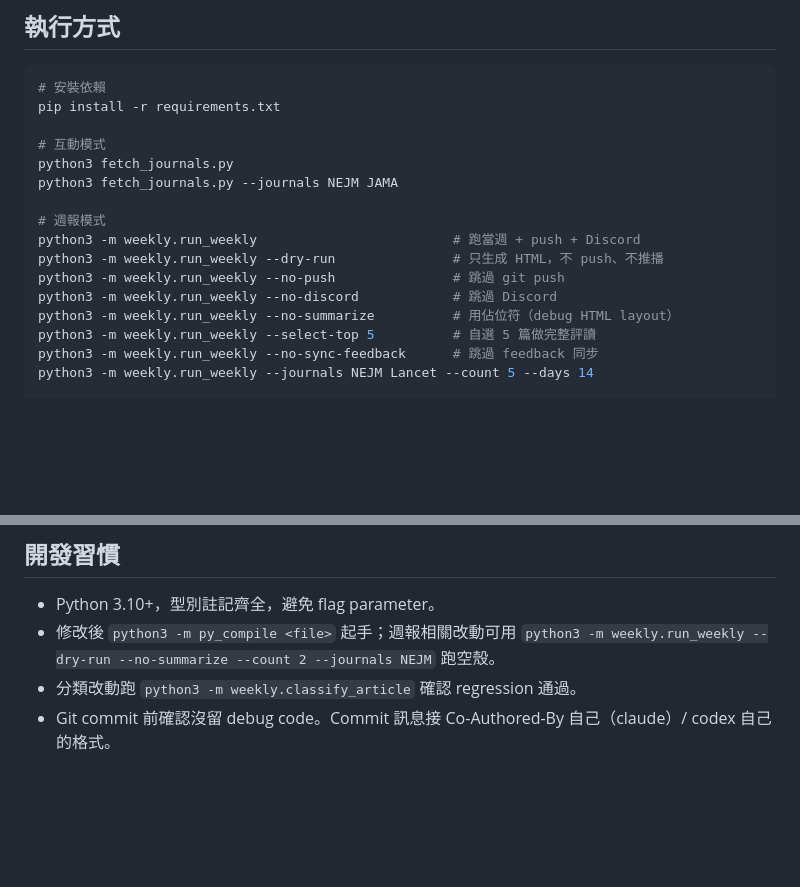
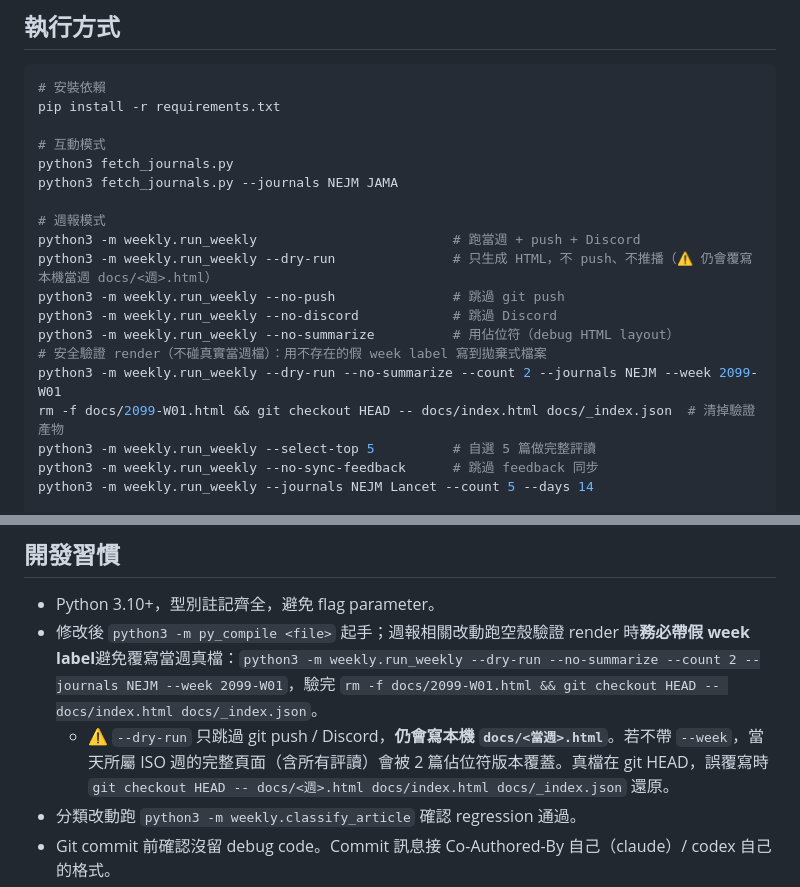
Before and after one commit to PKYang49/JournalFetcher, a Markdown page: AGENTS.md, 2 parts joined by grey strips. Rendered like a GitHub page; blank space fills up the shorter version.

Commit message:
docs: warn --dry-run overwrites current-week docs; use fake --week
W27 事故：--dry-run --no-summarize --count 2 --journals NEJM（無 --week）
在 W27 當週跑，把 docs/2026-W27.html（206KB / 16 篇評讀）覆寫成 13KB / 0
評讀的佔位版。--dry-run 只跳過 push/Discord，仍會寫本機 docs/<當週>.html。

- 執行方式區的 --dry-run 註記加 ⚠️，並新增「安全驗證 render」範例：帶假
  week label（--week 2099-W01）寫到拋棄式檔案，驗完清掉。
- 開發習慣區把原本推薦的危險指令改成帶 --week 的安全版，並說明誤覆寫時
  用 git checkout HEAD -- docs/... 還原。

```diff
--- a/AGENTS.md
+++ b/AGENTS.md
@@ -267,10 +267,13 @@ python3 fetch_journals.py --journals NEJM JAMA
 
 # 週報模式
 python3 -m weekly.run_weekly                         # 跑當週 + push + Discord
-python3 -m weekly.run_weekly --dry-run               # 只生成 HTML，不 push、不推播
+python3 -m weekly.run_weekly --dry-run               # 只生成 HTML，不 push、不推播（⚠️ 仍會覆寫本機當週 docs/<週>.html）
 python3 -m weekly.run_weekly --no-push               # 跳過 git push
 python3 -m weekly.run_weekly --no-discord            # 跳過 Discord
 python3 -m weekly.run_weekly --no-summarize          # 用佔位符（debug HTML layout）
+# 安全驗證 render（不碰真實當週檔）：用不存在的假 week label 寫到拋棄式檔案
+python3 -m weekly.run_weekly --dry-run --no-summarize --count 2 --journals NEJM --week 2099-W01
+rm -f docs/2099-W01.html && git checkout HEAD -- docs/index.html docs/_index.json  # 清掉驗證產物
 python3 -m weekly.run_weekly --select-top 5          # 自選 5 篇做完整評讀
 python3 -m weekly.run_weekly --no-sync-feedback      # 跳過 feedback 同步
 python3 -m weekly.run_weekly --journals NEJM Lancet --count 5 --days 14
@@ -334,7 +337,8 @@ osascript -e 'display notification "完成：[任務名稱]" with title "Journal
 ## 開發習慣
 
 - Python 3.10+，型別註記齊全，避免 flag parameter。
-- 修改後 `python3 -m py_compile <file>` 起手；週報相關改動可用 `python3 -m weekly.run_weekly --dry-run --no-summarize --count 2 --journals NEJM` 跑空殼。
+- 修改後 `python3 -m py_compile <file>` 起手；週報相關改動跑空殼驗證 render 時**務必帶假 week label**避免覆寫當週真檔：`python3 -m weekly.run_weekly --dry-run --no-summarize --count 2 --journals NEJM --week 2099-W01`，驗完 `rm -f docs/2099-W01.html && git checkout HEAD -- docs/index.html docs/_index.json`。
+  - ⚠️ `--dry-run` 只跳過 git push / Discord，**仍會寫本機 `docs/<當週>.html`**。若不帶 `--week`，當天所屬 ISO 週的完整頁面（含所有評讀）會被 2 篇佔位符版本覆蓋。真檔在 git HEAD，誤覆寫時 `git checkout HEAD -- docs/<週>.html docs/index.html docs/_index.json` 還原。
 - 分類改動跑 `python3 -m weekly.classify_article` 確認 regression 通過。
 - Git commit 前確認沒留 debug code。Commit 訊息接 Co-Authored-By 自己（claude）/ codex 自己的格式。
 - **不開 `ANTHROPIC_API_KEY`、不開 `OPENAI_API_KEY`** —— 雙後端都靠 CLI 訂閱登入。
```
